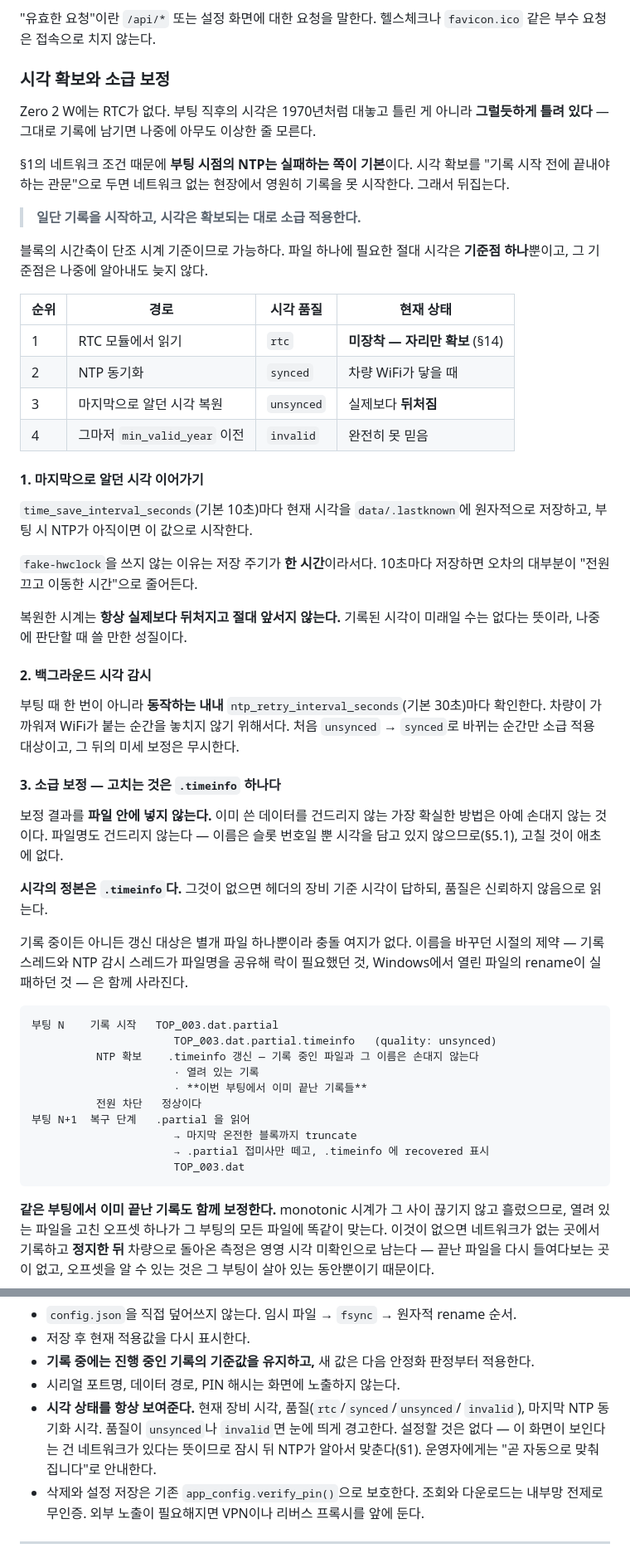
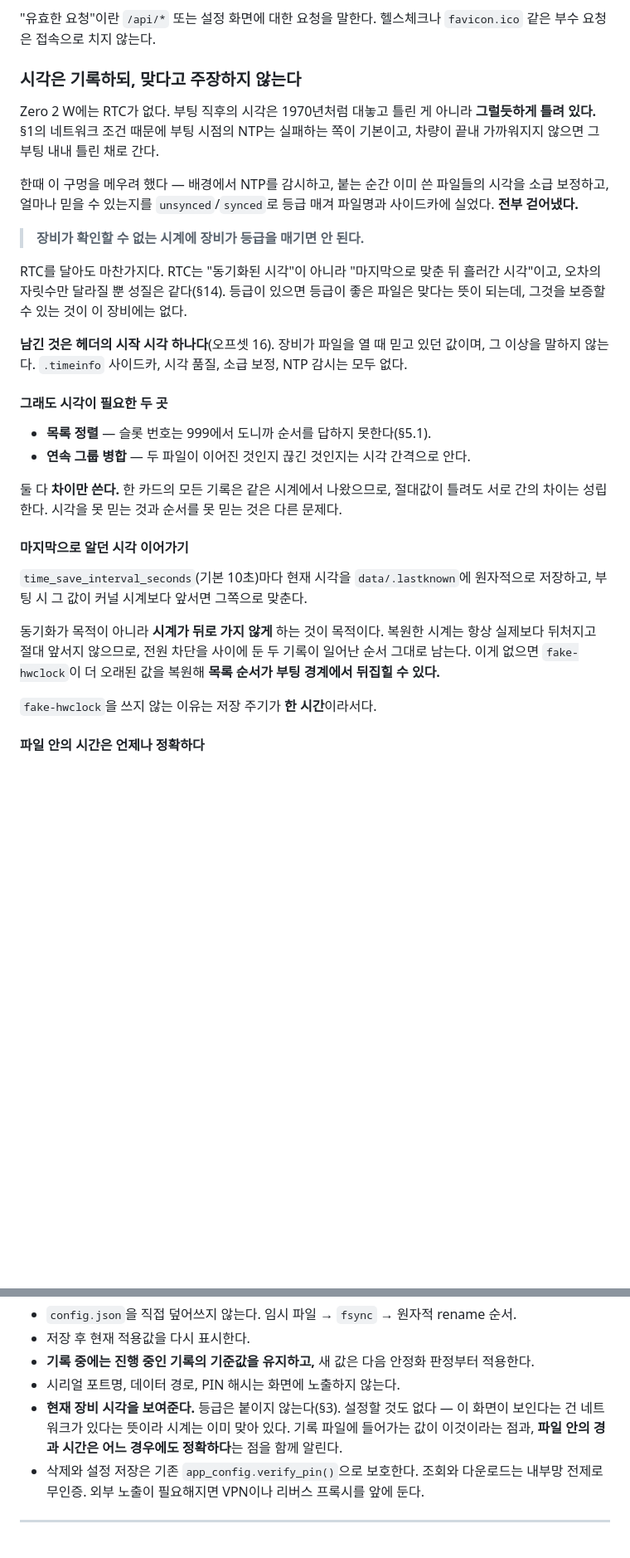
Before and after one commit to geolux-sdk/verticrane, a Markdown page: TILT_기록시스템_구현요구사항.md, 2 parts joined by grey strips. Shown at 83% size. Rendered like a GitHub page; blank space fills up the shorter version.

````diff
--- a/TILT_기록시스템_구현요구사항.md
+++ b/TILT_기록시스템_구현요구사항.md
@@ -194,73 +194,45 @@ Zero 2 W에서 Streamlit을 상시 띄워 두면 CPU와 메모리를 계속 먹
 "유효한 요청"이란 `/api/*` 또는 설정 화면에 대한 요청을 말한다. 헬스체크나
 `favicon.ico` 같은 부수 요청은 접속으로 치지 않는다.
 
-### 시각 확보와 소급 보정
+### 시각은 기록하되, 맞다고 주장하지 않는다
 
 Zero 2 W에는 RTC가 없다. 부팅 직후의 시각은 1970년처럼 대놓고 틀린 게 아니라
-**그럴듯하게 틀려 있다** — 그대로 기록에 남기면 나중에 아무도 이상한 줄 모른다.
+**그럴듯하게 틀려 있다.** §1의 네트워크 조건 때문에 부팅 시점의 NTP는 실패하는 쪽이
+기본이고, 차량이 끝내 가까워지지 않으면 그 부팅 내내 틀린 채로 간다.
 
-§1의 네트워크 조건 때문에 **부팅 시점의 NTP는 실패하는 쪽이 기본**이다. 시각 확보를
-"기록 시작 전에 끝내야 하는 관문"으로 두면 네트워크 없는 현장에서 영원히 기록을
-못 시작한다. 그래서 뒤집는다.
+한때 이 구멍을 메우려 했다 — 배경에서 NTP를 감시하고, 붙는 순간 이미 쓴 파일들의
+시각을 소급 보정하고, 얼마나 믿을 수 있는지를 `unsynced`/`synced`로 등급 매겨
+파일명과 사이드카에 실었다. **전부 걷어냈다.**
 
-> **일단 기록을 시작하고, 시각은 확보되는 대로 소급 적용한다.**
+> **장비가 확인할 수 없는 시계에 장비가 등급을 매기면 안 된다.**
 
-블록의 시간축이 단조 시계 기준이므로 가능하다. 파일 하나에 필요한 절대 시각은
-**기준점 하나**뿐이고, 그 기준점은 나중에 알아내도 늦지 않다.
+RTC를 달아도 마찬가지다. RTC는 "동기화된 시각"이 아니라 "마지막으로 맞춘 뒤 흘러간
+시각"이고, 오차의 자릿수만 달라질 뿐 성질은 같다(§14). 등급이 있으면 등급이 좋은
+파일은 맞다는 뜻이 되는데, 그것을 보증할 수 있는 것이 이 장비에는 없다.
 
-| 순위 | 경로 | 시각 품질 | 현재 상태 |
-| --- | --- | --- | --- |
-| 1 | RTC 모듈에서 읽기 | `rtc` | **미장착 — 자리만 확보** (§14) |
-| 2 | NTP 동기화 | `synced` | 차량 WiFi가 닿을 때 |
-| 3 | 마지막으로 알던 시각 복원 | `unsynced` | 실제보다 **뒤처짐** |
-| 4 | 그마저 `min_valid_year` 이전 | `invalid` | 완전히 못 믿음 |
+**남긴 것은 헤더의 시작 시각 하나다**(오프셋 16). 장비가 파일을 열 때 믿고 있던 값이며,
+그 이상을 말하지 않는다. `.timeinfo` 사이드카, 시각 품질, 소급 보정, NTP 감시는 모두
+없다.
 
-#### 1. 마지막으로 알던 시각 이어가기
+#### 그래도 시각이 필요한 두 곳
+
+- **목록 정렬** — 슬롯 번호는 999에서 도니까 순서를 답하지 못한다(§5.1).
+- **연속 그룹 병합** — 두 파일이 이어진 것인지 끊긴 것인지는 시각 간격으로 안다.
+
+둘 다 **차이만 쓴다.** 한 카드의 모든 기록은 같은 시계에서 나왔으므로, 절대값이 틀려도
+서로 간의 차이는 성립한다. 시각을 못 믿는 것과 순서를 못 믿는 것은 다른 문제다.
+
+#### 마지막으로 알던 시각 이어가기
 
 `time_save_interval_seconds`(기본 10초)마다 현재 시각을 `data/.lastknown`에 원자적으로
-저장하고, 부팅 시 NTP가 아직이면 이 값으로 시작한다.
+저장하고, 부팅 시 그 값이 커널 시계보다 앞서면 그쪽으로 맞춘다.
 
-`fake-hwclock`을 쓰지 않는 이유는 저장 주기가 **한 시간**이라서다. 10초마다 저장하면
-오차의 대부분이 "전원 끄고 이동한 시간"으로 줄어든다.
+동기화가 목적이 아니라 **시계가 뒤로 가지 않게** 하는 것이 목적이다. 복원한 시계는
+항상 실제보다 뒤처지고 절대 앞서지 않으므로, 전원 차단을 사이에 둔 두 기록이 일어난
+순서 그대로 남는다. 이게 없으면 `fake-hwclock`이 더 오래된 값을 복원해 **목록 순서가
+부팅 경계에서 뒤집힐 수 있다.**
 
-복원한 시계는 **항상 실제보다 뒤처지고 절대 앞서지 않는다.** 기록된 시각이 미래일 수는
-없다는 뜻이라, 나중에 판단할 때 쓸 만한 성질이다.
+`fake-hwclock`을 쓰지 않는 이유는 저장 주기가 **한 시간**이라서다.
 
-#### 2. 백그라운드 시각 감시
+#### 파일 안의 시간은 언제나 정확하다
 
-부팅 때 한 번이 아니라 **동작하는 내내** `ntp_retry_interval_seconds`(기본 30초)마다
-확인한다. 차량이 가까워져 WiFi가 붙는 순간을 놓치지 않기 위해서다.
-처음 `unsynced` → `synced`로 바뀌는 순간만 소급 적용 대상이고, 그 뒤의 미세 보정은 무시한다.
-
-#### 3. 소급 보정 — 고치는 것은 `.timeinfo` 하나다
-
-보정 결과를 **파일 안에 넣지 않는다.** 이미 쓴 데이터를 건드리지 않는 가장 확실한
-방법은 아예 손대지 않는 것이다. 파일명도 건드리지 않는다 — 이름은 슬롯 번호일 뿐
-시각을 담고 있지 않으므로(§5.1), 고칠 것이 애초에 없다.
-
-**시각의 정본은 `.timeinfo`다.** 그것이 없으면 헤더의 장비 기준 시각이 답하되,
-품질은 신뢰하지 않음으로 읽는다.
-
-기록 중이든 아니든 갱신 대상은 별개 파일 하나뿐이라 충돌 여지가 없다. 이름을 바꾸던
-시절의 제약 — 기록 스레드와 NTP 감시 스레드가 파일명을 공유해 락이 필요했던 것,
-Windows에서 열린 파일의 rename이 실패하던 것 — 은 함께 사라진다.
-
-```text
-부팅 N    기록 시작   TOP_003.dat.partial
-                      TOP_003.dat.partial.timeinfo   (quality: unsynced)
-          NTP 확보    .timeinfo 갱신 — 기록 중인 파일과 그 이름은 손대지 않는다
-                      · 열려 있는 기록
-                      · **이번 부팅에서 이미 끝난 기록들**
-          전원 차단   정상이다
-부팅 N+1  복구 단계   .partial 을 읽어
-                      → 마지막 온전한 블록까지 truncate
-                      → .partial 접미사만 떼고, .timeinfo 에 recovered 표시
-                      TOP_003.dat
-```
-
-**같은 부팅에서 이미 끝난 기록도 함께 보정한다.** monotonic 시계가 그 사이 끊기지
-않고 흘렀으므로, 열려 있는 파일을 고친 오프셋 하나가 그 부팅의 모든 파일에 똑같이
-맞는다. 이것이 없으면 네트워크가 없는 곳에서 기록하고 **정지한 뒤** 차량으로 돌아온
-측정은 영영 시각 미확인으로 남는다 — 끝난 파일을 다시 들여다보는 곳이 없고, 오프셋을
-알 수 있는 것은 그 부팅이 살아 있는 동안뿐이기 때문이다.
-
@@ -688,10 +622,10 @@ SENSOR_ID는 hostname이므로 이 화면에 없다(§5.2).
 - 저장 후 현재 적용값을 다시 표시한다.
 - **기록 중에는 진행 중인 기록의 기준값을 유지하고,** 새 값은 다음 안정화 판정부터 적용한다.
 - 시리얼 포트명, 데이터 경로, PIN 해시는 화면에 노출하지 않는다.
-- **시각 상태를 항상 보여준다.** 현재 장비 시각, 품질(`rtc`/`synced`/`unsynced`/
-  `invalid`), 마지막 NTP 동기화 시각. 품질이 `unsynced`나 `invalid`면 눈에 띄게
-  경고한다. 설정할 것은 없다 — 이 화면이 보인다는 건 네트워크가 있다는 뜻이므로
-  잠시 뒤 NTP가 알아서 맞춘다(§1). 운영자에게는 "곧 자동으로 맞춰집니다"로 안내한다.
+- **현재 장비 시각을 보여준다.** 등급은 붙이지 않는다(§3). 설정할 것도 없다 — 이
+  화면이 보인다는 건 네트워크가 있다는 뜻이라 시계는 이미 맞아 있다. 기록 파일에
+  들어가는 값이 이것이라는 점과, **파일 안의 경과 시간은 어느 경우에도 정확하다**는
+  점을 함께 알린다.
 - 삭제와 설정 저장은 기존 `app_config.verify_pin()`으로 보호한다. 조회와 다운로드는
   내부망 전제로 무인증. 외부 노출이 필요해지면 VPN이나 리버스 프록시를 앞에 둔다.
 
````
Also changed, not shown: other parts of TILT_기록시스템_구현요구사항.md (+37 -74 lines).
